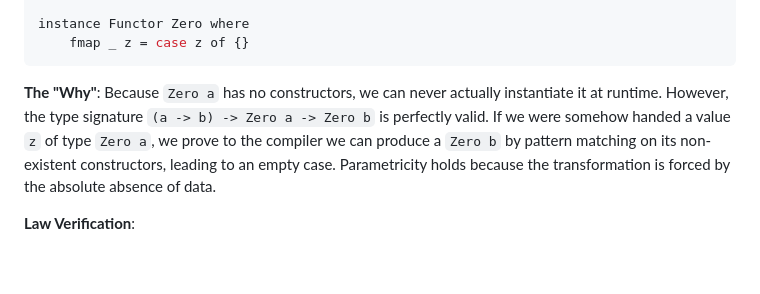
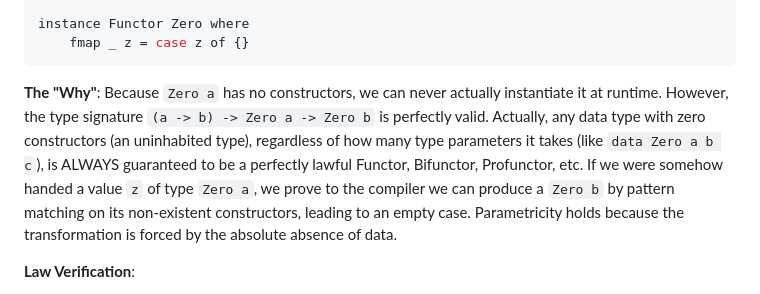
Before and after one commit to odwl/my-haskell-project, a Markdown page: docs/01_the_atoms.md, the part around the change. Rendered like a GitHub page; blank space fills up the shorter version.

Commit message:
Add clarification on multi-parameter uninhabited types being lawful functors

````diff
--- a/docs/01_the_atoms.md
+++ b/docs/01_the_atoms.md
@@ -165,7 +165,7 @@ instance Functor Zero where
     fmap _ z = case z of {}
 ```
 
-**The "Why"**: Because `Zero a` has no constructors, we can never actually instantiate it at runtime. However, the type signature `(a -> b) -> Zero a -> Zero b` is perfectly valid. If we were somehow handed a value `z` of type `Zero a`, we prove to the compiler we can produce a `Zero b` by pattern matching on its non-existent constructors, leading to an empty case. Parametricity holds because the transformation is forced by the absolute absence of data.
+**The "Why"**: Because `Zero a` has no constructors, we can never actually instantiate it at runtime. However, the type signature `(a -> b) -> Zero a -> Zero b` is perfectly valid. Actually, any data type with zero constructors (an uninhabited type), regardless of how many type parameters it takes (like `data Zero a b c`), is ALWAYS guaranteed to be a perfectly lawful Functor, Bifunctor, Profunctor, etc. If we were somehow handed a value `z` of type `Zero a`, we prove to the compiler we can produce a `Zero b` by pattern matching on its non-existent constructors, leading to an empty case. Parametricity holds because the transformation is forced by the absolute absence of data.
 
 **Law Verification**:
 *   *Identity*: `fmap id z` where `z :: Zero a`. Pattern matching on `z` (empty case) immediately satisfies the law as no value exists to violate it.
````
